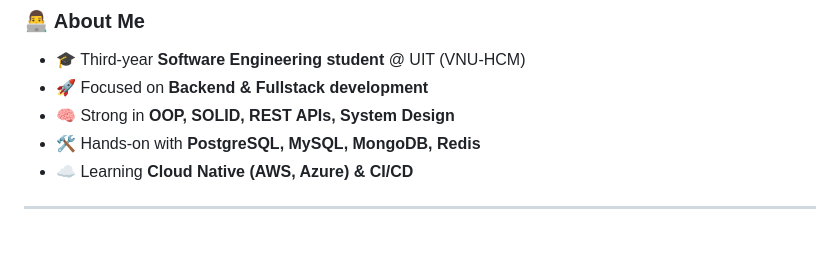
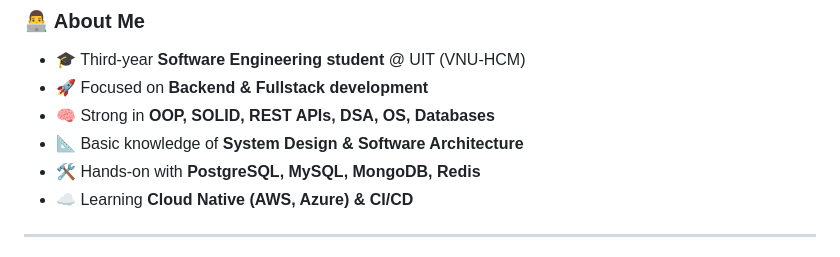
Before and after one commit to lengocanh2005it/lengocanh2005it, a Markdown page: README.md, the part around the change. Drawn GitHub-style.

Commit message:
Update profile

```diff
--- a/README.md
+++ b/README.md
@@ -23,7 +23,8 @@
 
 - 🎓 Third-year **Software Engineering student** @ UIT (VNU-HCM)
 - 🚀 Focused on **Backend & Fullstack development**
-- 🧠 Strong in **OOP, SOLID, REST APIs, System Design**
+- 🧠 Strong in **OOP, SOLID, REST APIs, DSA, OS, Databases**
+- 📐 Basic knowledge of **System Design & Software Architecture**
 - 🛠 Hands-on with **PostgreSQL, MySQL, MongoDB, Redis**
 - ☁️ Learning **Cloud Native (AWS, Azure) & CI/CD**
 
```
